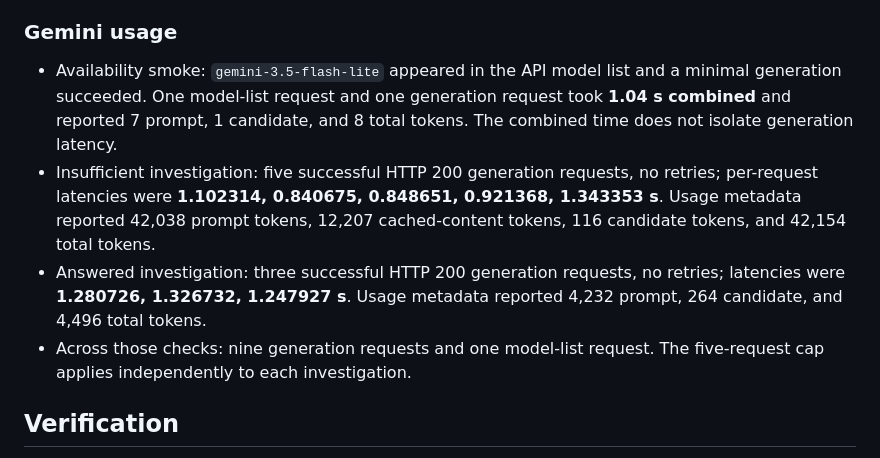
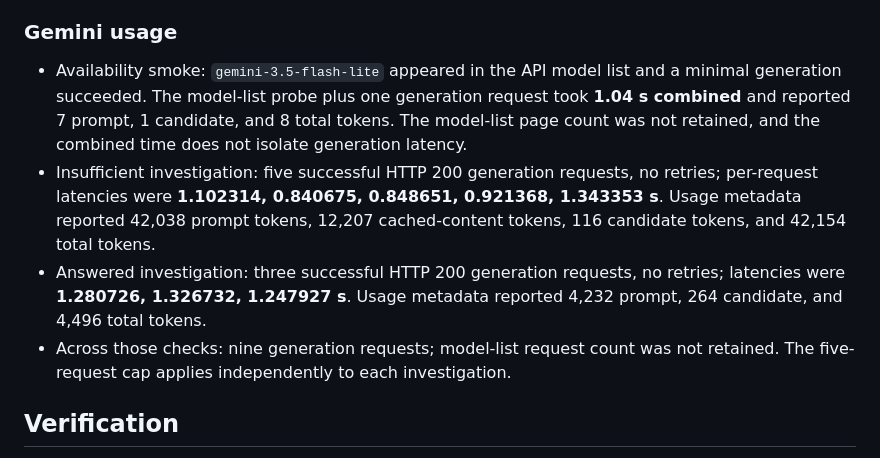
Before and after one commit to nikalab7/Evidence_AI, a Markdown page: reports/phase3_investigation.md, the part around the change. Drawn GitHub-style.

Commit message:
Clarify Gemini probe request accounting

```diff
--- a/reports/phase3_investigation.md
+++ b/reports/phase3_investigation.md
@@ -111,9 +111,10 @@ infrastructure change is proposed from this evidence.
 ### Gemini usage
 
 - Availability smoke: `gemini-3.5-flash-lite` appeared in the API model list and
-  a minimal generation succeeded. One model-list request and one generation
+  a minimal generation succeeded. The model-list probe plus one generation
   request took **1.04 s combined** and reported 7 prompt, 1 candidate, and 8
-  total tokens. The combined time does not isolate generation latency.
+  total tokens. The model-list page count was not retained, and the combined
+  time does not isolate generation latency.
 - Insufficient investigation: five successful HTTP 200 generation requests,
   no retries; per-request latencies were **1.102314, 0.840675, 0.848651,
   0.921368, 1.343353 s**. Usage metadata reported 42,038 prompt tokens,
@@ -121,7 +122,8 @@ infrastructure change is proposed from this evidence.
 - Answered investigation: three successful HTTP 200 generation requests, no
   retries; latencies were **1.280726, 1.326732, 1.247927 s**. Usage metadata
   reported 4,232 prompt, 264 candidate, and 4,496 total tokens.
-- Across those checks: nine generation requests and one model-list request.
+- Across those checks: nine generation requests; model-list request count was
+  not retained.
   The five-request cap applies independently to each investigation.
 
 ## Verification
```
